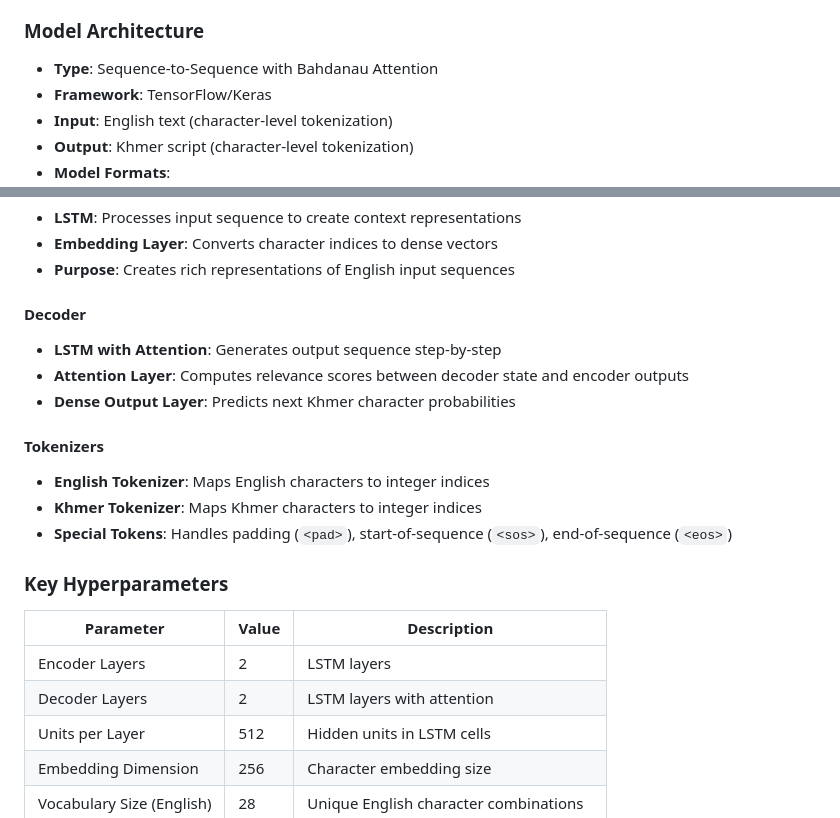
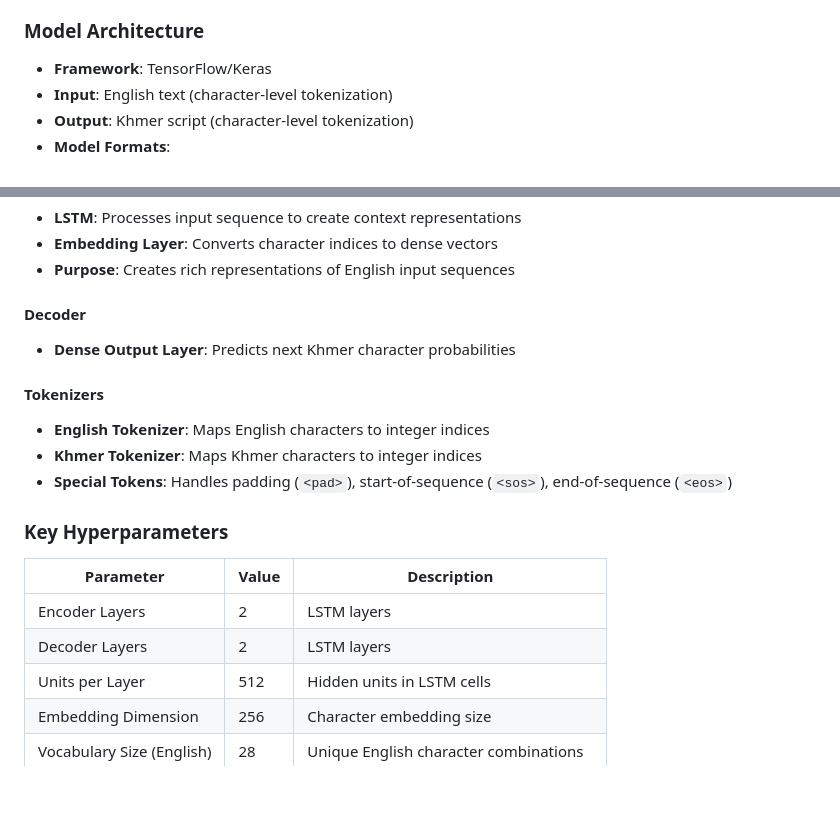
Before and after one commit to RozaVong/Khmer-Transliteration, a Markdown page: README.md, 2 parts joined by grey strips. Rendered like a GitHub page; blank space fills up the shorter version.

```diff
--- a/README.md
+++ b/README.md
@@ -65,7 +65,6 @@ Our transliteration model is a sequence-to-sequence (Seq2Seq) neural network des
 
 ### Model Architecture
 
-- **Type**: Sequence-to-Sequence with Bahdanau Attention
 - **Framework**: TensorFlow/Keras
 - **Input**: English text (character-level tokenization)
 - **Output**: Khmer script (character-level tokenization)
@@ -81,8 +80,6 @@ Our transliteration model is a sequence-to-sequence (Seq2Seq) neural network des
 - **Purpose**: Creates rich representations of English input sequences
 
 #### Decoder
-- **LSTM with Attention**: Generates output sequence step-by-step
-- **Attention Layer**: Computes relevance scores between decoder state and encoder outputs
 - **Dense Output Layer**: Predicts next Khmer character probabilities
 
 #### Tokenizers
@@ -95,7 +92,7 @@ Our transliteration model is a sequence-to-sequence (Seq2Seq) neural network des
 | Parameter | Value | Description |
 |-----------|-------|-------------|
 | Encoder Layers | 2 | LSTM layers |
-| Decoder Layers | 2 | LSTM layers with attention |
+| Decoder Layers | 2 | LSTM layers |
 | Units per Layer | 512 | Hidden units in LSTM cells |
 | Embedding Dimension | 256 | Character embedding size |
 | Vocabulary Size (English) | 28 | Unique English character combinations |
```
